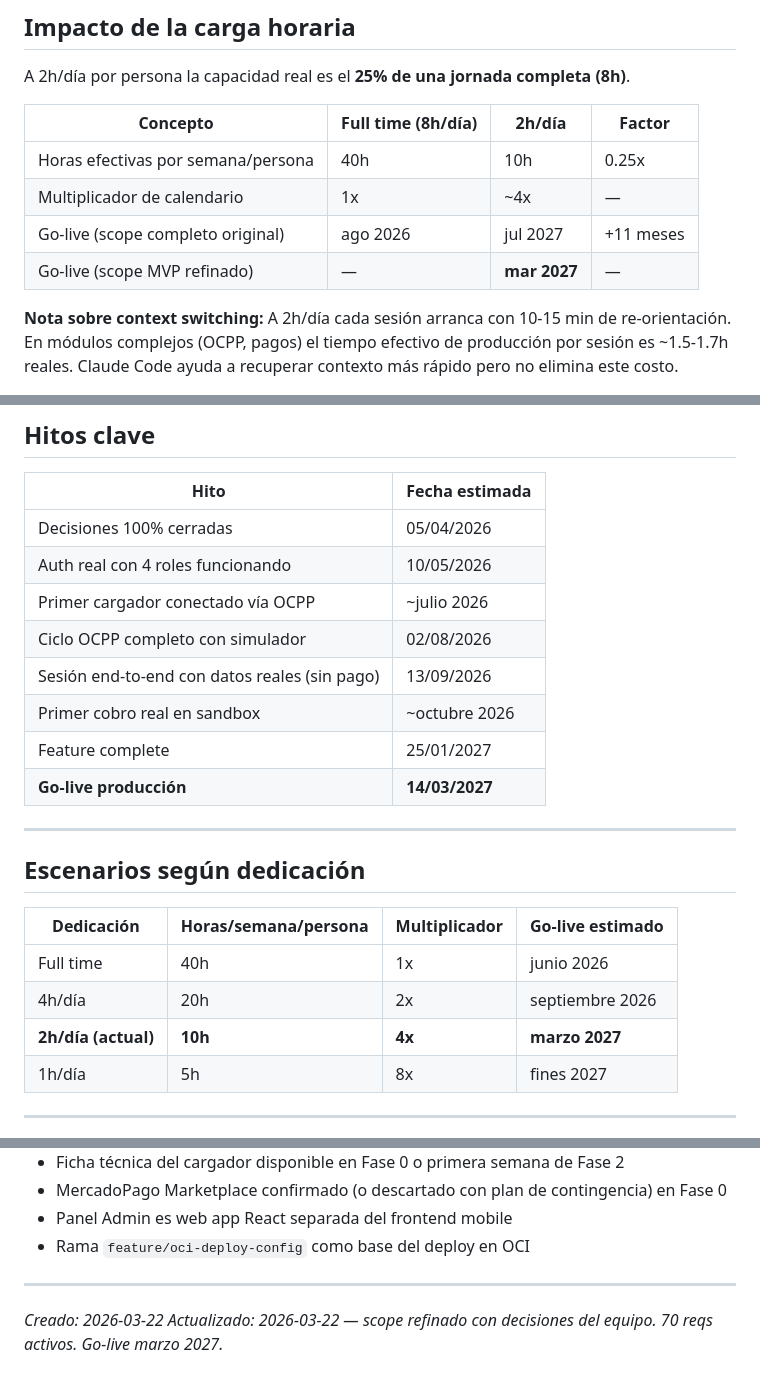
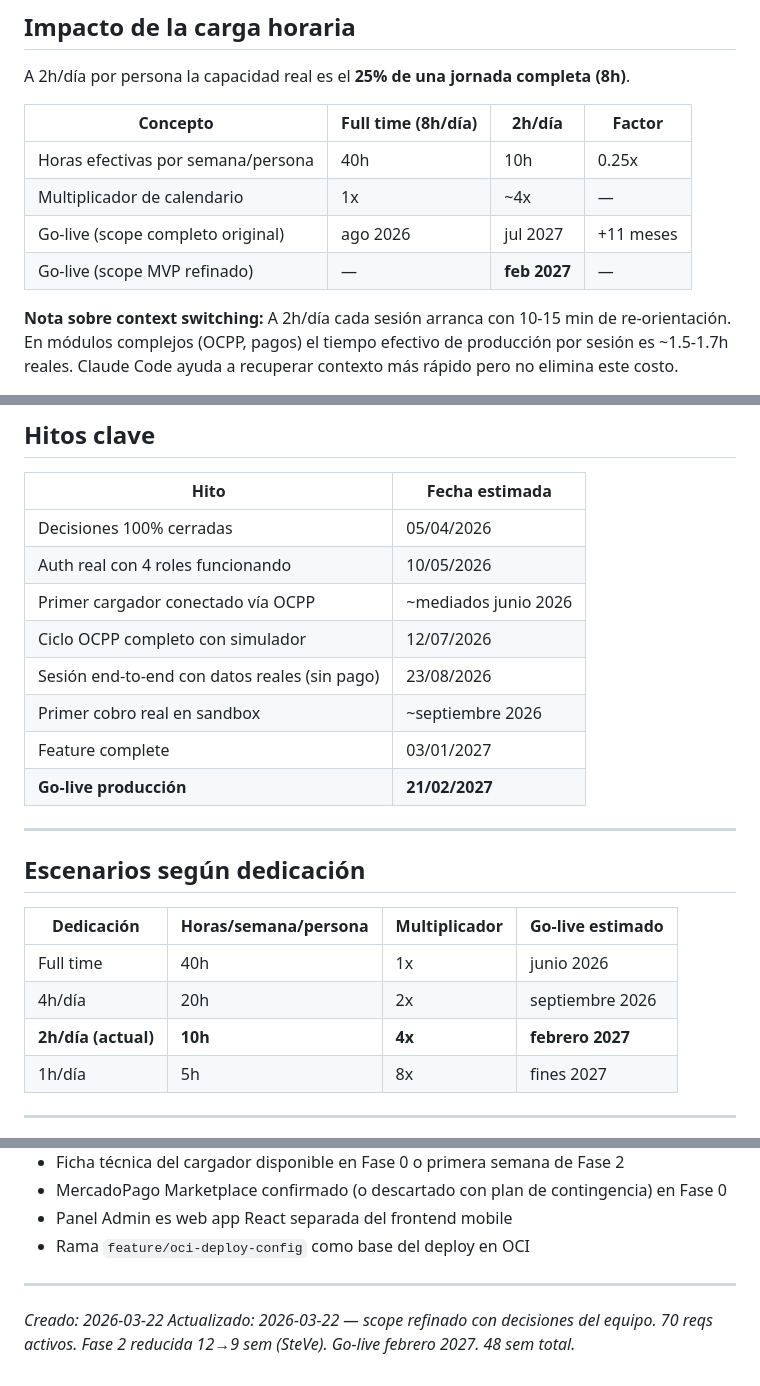
Before and after one commit to amoreira90/chargers-manager-poc, a Markdown page: .planning/ROADMAP-MVP.md, 3 parts joined by grey strips. Rendered like a GitHub page.

```diff
--- a/.planning/ROADMAP-MVP.md
+++ b/.planning/ROADMAP-MVP.md
@@ -25,7 +25,7 @@ A 2h/día por persona la capacidad real es el **25% de una jornada completa (8h)
 | Horas efectivas por semana/persona | 40h | 10h | 0.25x |
 | Multiplicador de calendario | 1x | ~4x | — |
 | Go-live (scope completo original) | ago 2026 | jul 2027 | +11 meses |
-| Go-live (scope MVP refinado) | — | **mar 2027** | — |
+| Go-live (scope MVP refinado) | — | **feb 2027** | — |
 
 **Nota sobre context switching:** A 2h/día cada sesión arranca con 10-15 min de re-orientación.
 En módulos complejos (OCPP, pagos) el tiempo efectivo de producción por sesión es ~1.5-1.7h reales.
@@ -251,12 +253,12 @@ Base: rama `feature/oci-deploy-config` ya iniciada.
 |---|---|
 | Decisiones 100% cerradas | 05/04/2026 |
 | Auth real con 4 roles funcionando | 10/05/2026 |
-| Primer cargador conectado vía OCPP | ~julio 2026 |
-| Ciclo OCPP completo con simulador | 02/08/2026 |
-| Sesión end-to-end con datos reales (sin pago) | 13/09/2026 |
-| Primer cobro real en sandbox | ~octubre 2026 |
-| Feature complete | 25/01/2027 |
-| **Go-live producción** | **14/03/2027** |
+| Primer cargador conectado vía OCPP | ~mediados junio 2026 |
+| Ciclo OCPP completo con simulador | 12/07/2026 |
+| Sesión end-to-end con datos reales (sin pago) | 23/08/2026 |
+| Primer cobro real en sandbox | ~septiembre 2026 |
+| Feature complete | 03/01/2027 |
+| **Go-live producción** | **21/02/2027** |
 
 ---
 
@@ -266,7 +268,7 @@ Base: rama `feature/oci-deploy-config` ya iniciada.
 |---|---|---|---|
 | Full time | 40h | 1x | junio 2026 |
 | 4h/día | 20h | 2x | septiembre 2026 |
-| **2h/día (actual)** | **10h** | **4x** | **marzo 2027** |
+| **2h/día (actual)** | **10h** | **4x** | **febrero 2027** |
 | 1h/día | 5h | 8x | fines 2027 |
 
 ---
@@ -305,4 +307,4 @@ Base: rama `feature/oci-deploy-config` ya iniciada.
 ---
 
 *Creado: 2026-03-22*
-*Actualizado: 2026-03-22 — scope refinado con decisiones del equipo. 70 reqs activos. Go-live marzo 2027.*
+*Actualizado: 2026-03-22 — scope refinado con decisiones del equipo. 70 reqs activos. Fase 2 reducida 12→9 sem (SteVe). Go-live febrero 2027. 48 sem total.*
```
Also changed, not shown: other parts of .planning/ROADMAP-MVP.md (+22 -20 lines), .planning/research/OCPP-STEVE-ANALYSIS.md (added, +258 -0 lines).
